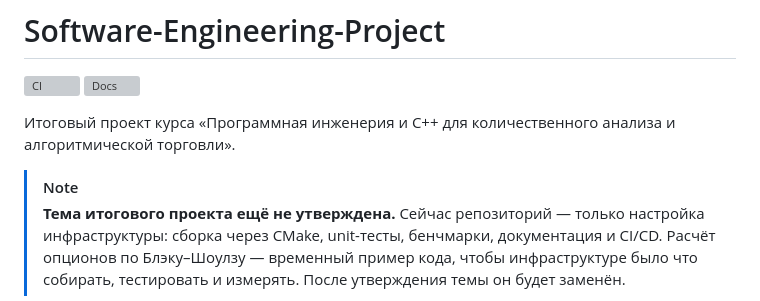
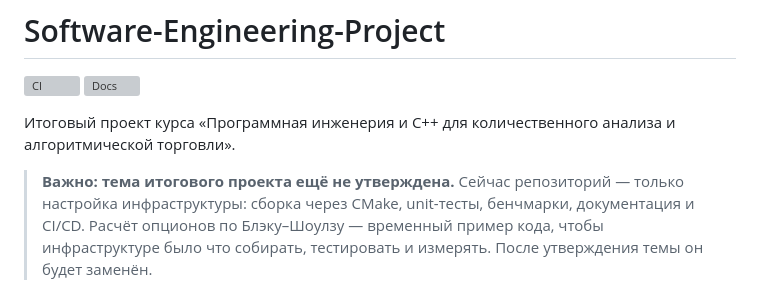
Before and after one commit to NeuroWorknotNeo/Software-Engineering-Project, a Markdown page: README.md, the part around the change. Rendered like a GitHub page; grey boxes are pictures that could not be loaded.

Commit message:
README: use plain blockquote for the note so Doxygen renders it
Co-Authored-By: Claude Opus 5.5 <noreply@anthropic.com>
Claude-Session: https://claude.ai/code/session_01LZ4PLoFPQiSbgDBq7kb9TY

```diff
--- a/README.md
+++ b/README.md
@@ -6,8 +6,7 @@
 Итоговый проект курса «Программная инженерия и C++ для количественного анализа
 и алгоритмической торговли».
 
-> [!NOTE]
-> **Тема итогового проекта ещё не утверждена.** Сейчас репозиторий — только настройка
+> **Важно: тема итогового проекта ещё не утверждена.** Сейчас репозиторий — только настройка
 > инфраструктуры: сборка через CMake, unit-тесты, бенчмарки, документация и CI/CD.
 > Расчёт опционов по Блэку–Шоулзу — временный пример кода, чтобы инфраструктуре было что
 > собирать, тестировать и измерять. После утверждения темы он будет заменён.
```
